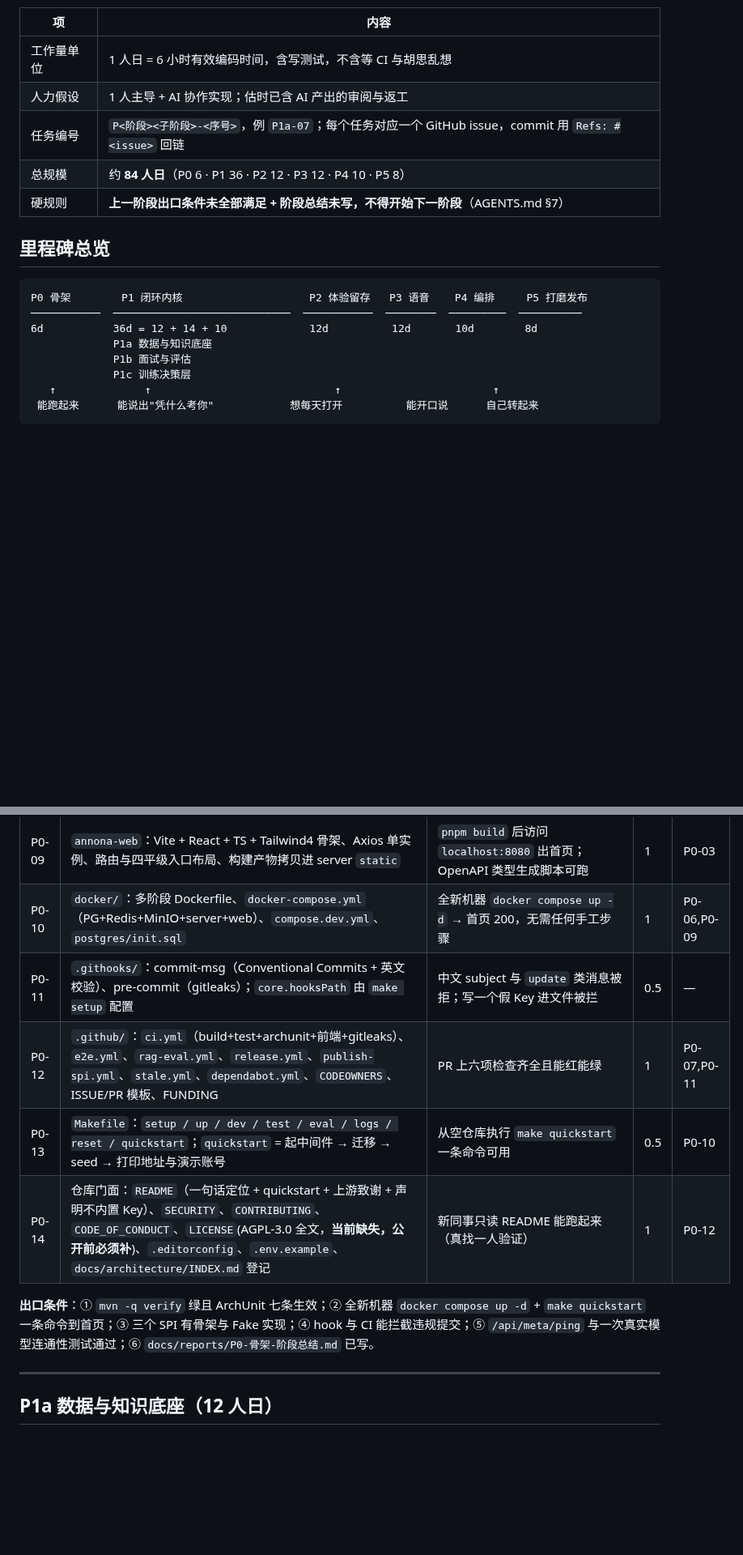
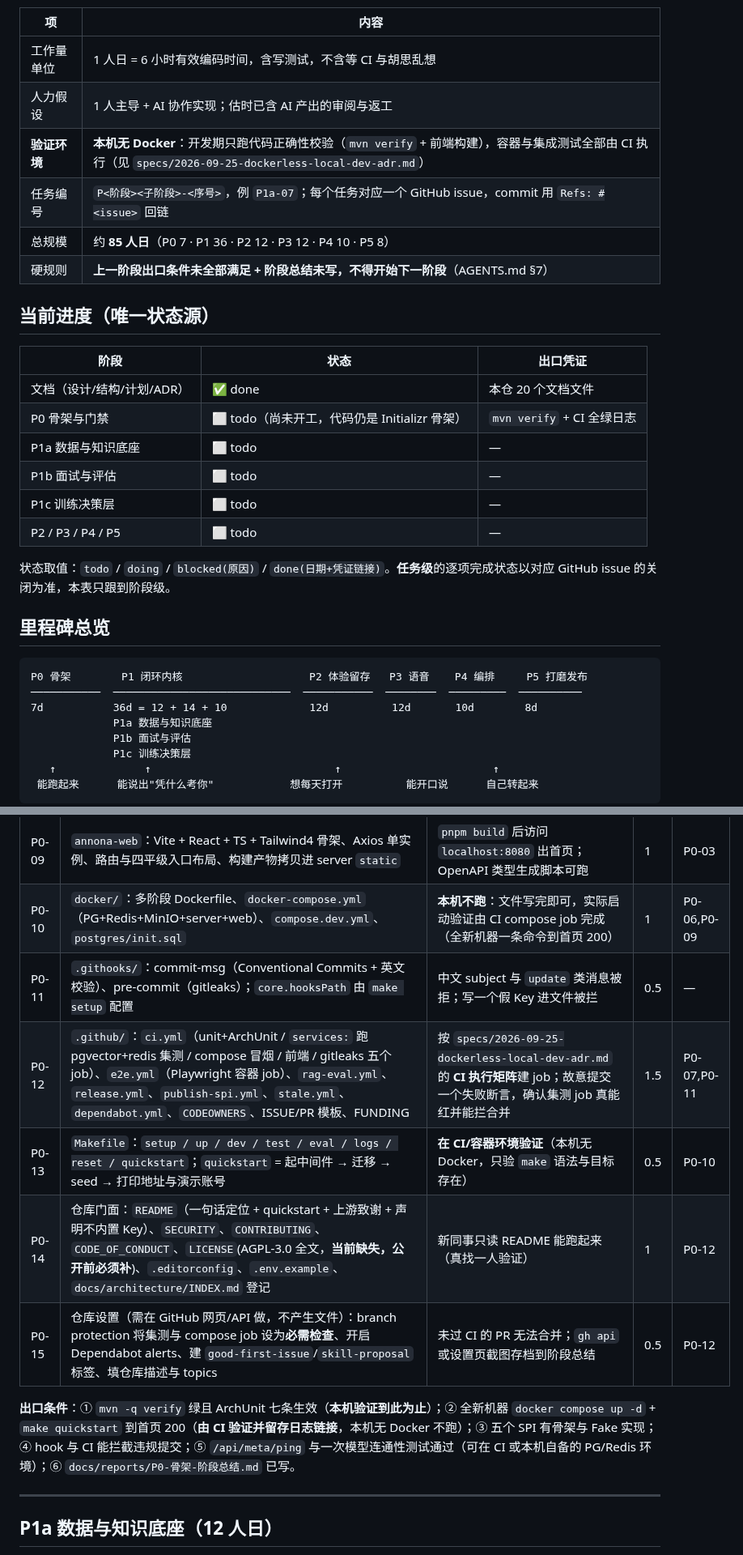
Before and after one commit to Ember452/annona, a Markdown page: docs/annona-开发计划.md, 2 parts joined by grey strips. Shown at 81% size. GitHub-like rendering; blank space fills up the shorter version.

Commit message:
docs: add current-progress table and repository-settings task
Introduces a single phase-level status table as the source of truth, moves Docker-dependent P0 acceptance to CI, adds P0-15 for branch protection and repository labels, and raises the estimate to 85 person-days.

Signed-off-by: Ember452 <252594880+Ember452@users.noreply.github.com>

````diff
--- a/docs/annona-开发计划.md
+++ b/docs/annona-开发计划.md
@@ -7,16 +7,30 @@
 |---|---|
 | 工作量单位 | 1 人日 = 6 小时有效编码时间，含写测试，不含等 CI 与胡思乱想 |
 | 人力假设 | 1 人主导 + AI 协作实现；估时已含 AI 产出的审阅与返工 |
+| **验证环境** | **本机无 Docker**：开发期只跑代码正确性校验（`mvn verify` + 前端构建），容器与集成测试全部由 CI 执行（见 `specs/2026-09-25-dockerless-local-dev-adr.md`） |
 | 任务编号 | `P<阶段><子阶段>-<序号>`，例 `P1a-07`；每个任务对应一个 GitHub issue，commit 用 `Refs: #<issue>` 回链 |
-| 总规模 | 约 **84 人日**（P0 6 · P1 36 · P2 12 · P3 12 · P4 10 · P5 8） |
+| 总规模 | 约 **85 人日**（P0 7 · P1 36 · P2 12 · P3 12 · P4 10 · P5 8） |
 | 硬规则 | **上一阶段出口条件未全部满足 + 阶段总结未写，不得开始下一阶段**（AGENTS.md §7） |
+
+## 当前进度（唯一状态源）
+
+| 阶段 | 状态 | 出口凭证 |
+|---|---|---|
+| 文档（设计/结构/计划/ADR） | ✅ done | 本仓 20 个文档文件 |
+| P0 骨架与门禁 | ⬜ todo（尚未开工，代码仍是 Initializr 骨架） | `mvn verify` + CI 全绿日志 |
+| P1a 数据与知识底座 | ⬜ todo | — |
+| P1b 面试与评估 | ⬜ todo | — |
+| P1c 训练决策层 | ⬜ todo | — |
+| P2 / P3 / P4 / P5 | ⬜ todo | — |
+
+状态取值：`todo` / `doing` / `blocked(原因)` / `done(日期+凭证链接)`。**任务级**的逐项完成状态以对应 GitHub issue 的关闭为准，本表只跟到阶段级。
 
 ## 里程碑总览
 
 ```text
 P0 骨架        P1 闭环内核                    P2 体验留存   P3 语音    P4 编排     P5 打磨发布
 ───────────  ────────────────────────────  ───────────  ────────  ─────────  ──────────
-6d           36d = 12 + 14 + 10             12d          12d       10d        8d
+7d           36d = 12 + 14 + 10             12d          12d       10d        8d
              P1a 数据与知识底座
              P1b 面试与评估
              P1c 训练决策层
@@ -129,13 +143,14 @@ P0 骨架        P1 闭环内核                    P2 体验留存   P3 语音
 | P0-07 | ArchUnit 七条结构规则（项目结构 §10），白名单机制 + `shared/` `modules/` 包骨架 + `package-info.java` | 故意让 `modules/*` import `infrastructure/*` → `mvn test` 失败 | 0.5 | P0-04 |
 | P0-08 | `StartupValidator`：缺 `ANNONA_SECRET_KEY`（prod profile）即启动失败；缺 pgvector/citext 扩展时给出可执行提示 | 三种场景实测：prod 无 KEK → 拒绝启动；dev → 正常；无扩展 → 明确报错文案 | 0.5 | P0-06 |
 | P0-09 | `annona-web`：Vite + React + TS + Tailwind4 骨架、Axios 单实例、路由与四平级入口布局、构建产物拷贝进 server `static` | `pnpm build` 后访问 `localhost:8080` 出首页；OpenAPI 类型生成脚本可跑 | 1 | P0-03 |
-| P0-10 | `docker/`：多阶段 Dockerfile、`docker-compose.yml`（PG+Redis+MinIO+server+web）、`compose.dev.yml`、`postgres/init.sql` | 全新机器 `docker compose up -d` → 首页 200，无需任何手工步骤 | 1 | P0-06,P0-09 |
+| P0-10 | `docker/`：多阶段 Dockerfile、`docker-compose.yml`（PG+Redis+MinIO+server+web）、`compose.dev.yml`、`postgres/init.sql` | **本机不跑**：文件写完即可，实际启动验证由 CI compose job 完成（全新机器一条命令到首页 200） | 1 | P0-06,P0-09 |
 | P0-11 | `.githooks/`：commit-msg（Conventional Commits + 英文校验）、pre-commit（gitleaks）；`core.hooksPath` 由 `make setup` 配置 | 中文 subject 与 `update` 类消息被拒；写一个假 Key 进文件被拦 | 0.5 | — |
-| P0-12 | `.github/`：`ci.yml`（build+test+archunit+前端+gitleaks）、`e2e.yml`、`rag-eval.yml`、`release.yml`、`publish-spi.yml`、`stale.yml`、`dependabot.yml`、`CODEOWNERS`、ISSUE/PR 模板、FUNDING | PR 上六项检查齐全且能红能绿 | 1 | P0-07,P0-11 |
-| P0-13 | `Makefile`：`setup / up / dev / test / eval / logs / reset / quickstart`；`quickstart` = 起中间件 → 迁移 → seed → 打印地址与演示账号 | 从空仓库执行 `make quickstart` 一条命令可用 | 0.5 | P0-10 |
+| P0-12 | `.github/`：`ci.yml`（unit+ArchUnit / `services:` 跑 pgvector+redis 集测 / compose 冒烟 / 前端 / gitleaks 五个 job）、`e2e.yml`（Playwright 容器 job）、`rag-eval.yml`、`release.yml`、`publish-spi.yml`、`stale.yml`、`dependabot.yml`、`CODEOWNERS`、ISSUE/PR 模板、FUNDING | 按 `specs/2026-09-25-dockerless-local-dev-adr.md` 的 **CI 执行矩阵**建 job；故意提交一个失败断言，确认集测 job 真能红并能拦合并 | 1.5 | P0-07,P0-11 |
+| P0-13 | `Makefile`：`setup / up / dev / test / eval / logs / reset / quickstart`；`quickstart` = 起中间件 → 迁移 → seed → 打印地址与演示账号 | **在 CI/容器环境验证**（本机无 Docker，只验 `make` 语法与目标存在） | 0.5 | P0-10 |
 | P0-14 | 仓库门面：`README`（一句话定位 + quickstart + 上游致谢 + 声明不内置 Key）、`SECURITY`、`CONTRIBUTING`、`CODE_OF_CONDUCT`、`LICENSE`(AGPL-3.0 全文，**当前缺失，公开前必须补**)、`.editorconfig`、`.env.example`、`docs/architecture/INDEX.md` 登记 | 新同事只读 README 能跑起来（真找一人验证） | 1 | P0-12 |
+| P0-15 | 仓库设置（需在 GitHub 网页/API 做，不产生文件）：branch protection 将集测与 compose job 设为**必需检查**、开启 Dependabot alerts、建 `good-first-issue`/`skill-proposal` 标签、填仓库描述与 topics | 未过 CI 的 PR 无法合并；`gh api` 或设置页截图存档到阶段总结 | 0.5 | P0-12 |
 
-**出口条件**：① `mvn -q verify` 绿且 ArchUnit 七条生效；② 全新机器 `docker compose up -d` + `make quickstart` 一条命令到首页；③ 三个 SPI 有骨架与 Fake 实现；④ hook 与 CI 能拦截违规提交；⑤ `/api/meta/ping` 与一次真实模型连通性测试通过；⑥ `docs/reports/P0-骨架-阶段总结.md` 已写。
+**出口条件**：① `mvn -q verify` 绿且 ArchUnit 七条生效（**本机验证到此为止**）；② 全新机器 `docker compose up -d` + `make quickstart` 到首页 200（**由 CI 验证并留存日志链接**，本机无 Docker 不跑）；③ 五个 SPI 有骨架与 Fake 实现；④ hook 与 CI 能拦截违规提交；⑤ `/api/meta/ping` 与一次模型连通性测试通过（可在 CI 或本机自备的 PG/Redis 环境）；⑥ `docs/reports/P0-骨架-阶段总结.md` 已写。
 
 ---
 
````
Also changed, not shown: other parts of docs/annona-开发计划.md (+4 -2 lines).
